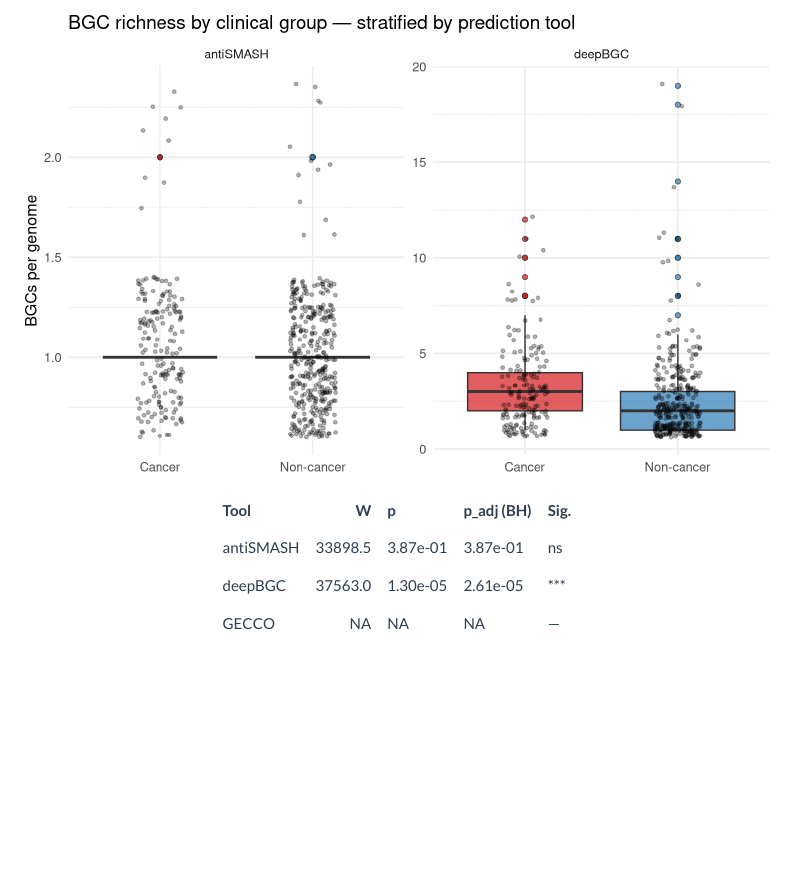
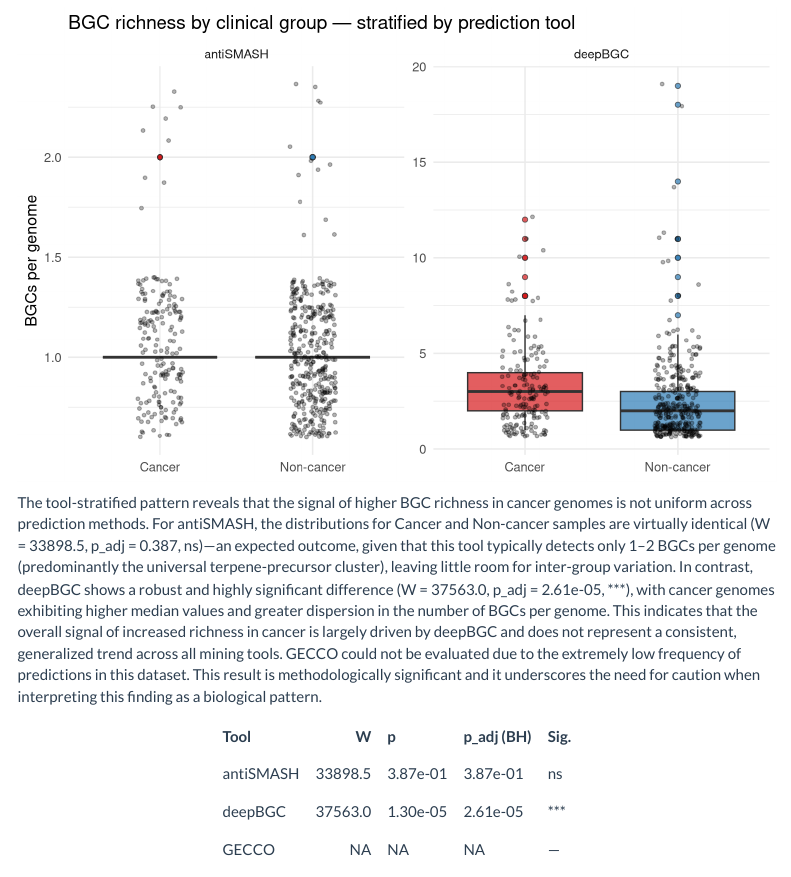
Before and after one commit to carlosEcl06/mining_on_preassembled_genomes, an R Markdown document (analysis/R/RMarkdown/gcf_results_full.Rmd): the page in a window 1100 px wide, from 4210 px down. Rendered offline with R 4.5, knitr and Pandoc, with nearby package versions; code that draws random numbers runs with fixed seeds of ours; menus at the side of the page are left out.

Commit message:
Add analysis of tool-stratified BGC richness patterns in cancer genomes

`````diff
--- a/analysis/R/RMarkdown/gcf_results_full.Rmd
+++ b/analysis/R/RMarkdown/gcf_results_full.Rmd
@@ -261,6 +261,21 @@ richness_tool |>
   theme_minimal(base_size = 12) +
   theme(legend.position = "none")
 ```
+
+The tool-stratified pattern reveals that the signal of higher BGC richness in
+cancer genomes is not uniform across prediction methods. For antiSMASH, the
+distributions for Cancer and Non-cancer samples are virtually identical (W =
+33898.5, p_adj = 0.387, ns)—an expected outcome, given that this tool typically
+detects only 1–2 BGCs per genome (predominantly the universal terpene-precursor
+cluster), leaving little room for inter-group variation. In contrast, deepBGC
+shows a robust and highly significant difference (W = 37563.0, p_adj = 2.61e-05,
+***), with cancer genomes exhibiting higher median values and greater dispersion
+in the number of BGCs per genome. This indicates that the overall signal of
+increased richness in cancer is largely driven by deepBGC and does not represent
+a consistent, generalized trend across all mining tools. GECCO could not be
+evaluated due to the extremely low frequency of predictions in this dataset.
+This result is methodologically significant and it underscores the need for
+caution when interpreting this finding as a biological pattern.
 
 ````{r bgc-richness-by-tool-tests, cache=TRUE}
 tools <- unique(gcf_meta$Prediction_tool)
`````
